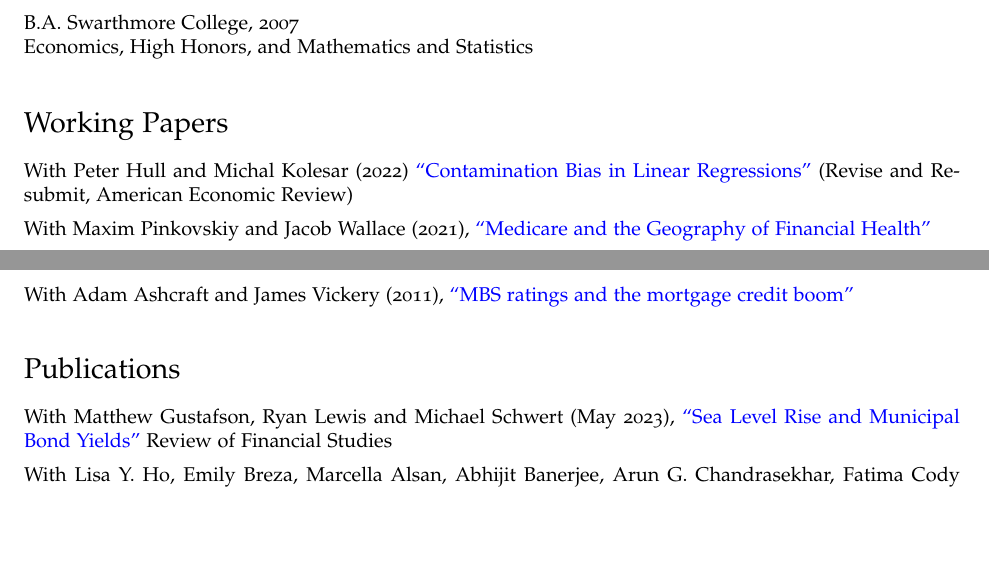
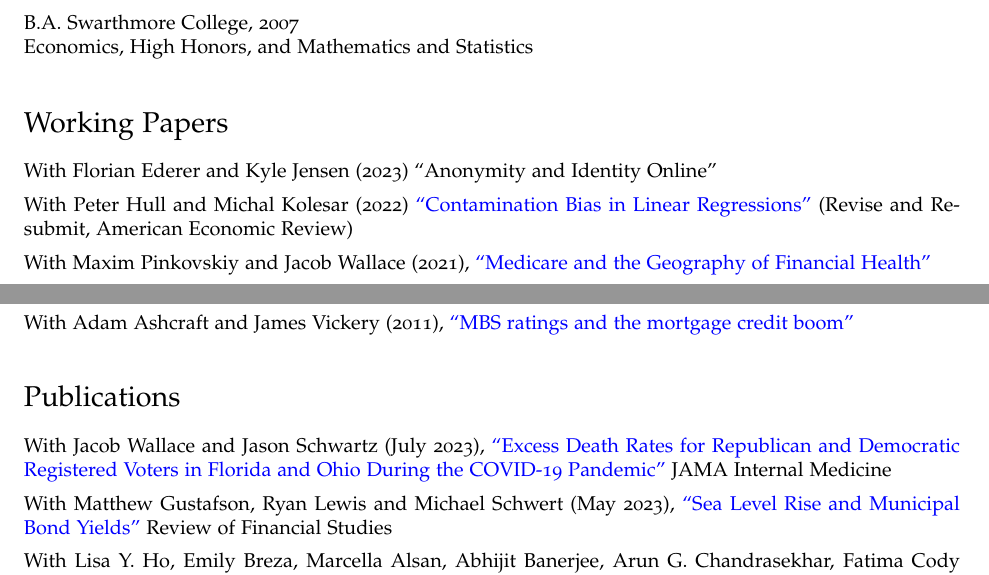
Before and after one commit to paulgp/paulgp.github.io, a LaTeX CV (papers/cv.tex): two parts of pages 1 and 2 of 3, joined at a grey line, cut so that both start at the same text, the shorter picture padded with empty space. Compiled offline with pdfLaTeX.

Commit message:
Update CV

```diff
--- a/papers/cv.tex
+++ b/papers/cv.tex
@@ -122,6 +122,7 @@ URL: \href{http://https://paulgp.github.io//}{\tt https://paulgp.github.io/}
 \section*{Working Papers}
 
 \begin{itemize}
+\item With Florian Ederer and Kyle Jensen (2023) ``Anonymity and Identity Online''
 \item With Peter Hull and Michal Kolesar (2022) \href{https://arxiv.org/abs/2106.05024}{``Contamination Bias in Linear Regressions''} (Revise and Resubmit, American Economic Review)
 \item With Maxim Pinkovskiy and Jacob Wallace (2021), \href{http://paulgp.github.io/papers/GPW_compressed.pdf}{``Medicare and the Geography of Financial Health''}
 \item With Sonia Gilbukh (2021), \href{http://paulgp.github.io/papers/Heterogeneous_Real_Estate_Agents_and_the_Housing_Cycle.pdf}{``Heterogeneous Real Estate Agents and the Housing Cycle''} (Revise and Resubmit, Review of Financial Studies)
@@ -135,6 +136,7 @@ URL: \href{http://https://paulgp.github.io//}{\tt https://paulgp.github.io/}
 \section*{Publications}
 
 \begin{itemize}
+\item With Jacob Wallace and Jason Schwartz (July 2023), \href{https://jamanetwork.com/journals/jamainternalmedicine/fullarticle/2807617}{``Excess Death Rates for Republican and Democratic Registered Voters in Florida and Ohio During the COVID-19 Pandemic''} JAMA Internal Medicine
 \item With Matthew Gustafson, Ryan Lewis and Michael Schwert (May 2023), \href{http://paulgp.github.io/papers/ggls_munis.pdf}{``Sea Level Rise and Municipal Bond Yields''} Review of Financial Studies
 \item With Lisa Y. Ho, Emily Breza, Marcella Alsan, Abhijit Banerjee, Arun G. Chandrasekhar, Fatima Cody Stanford, Renato Fior, Kelly Holland, Emily Hoppe, Louis-Maël Jean, Lucy Ogbu-Nwobodo, Benjamin A. Olken, Carlos Torres, Pierre-Luc Vautrey, Erica Warner, and Esther Duflo (May 2023), \href{https://paulgp.github.io/papers/submission_manuscript_appendix_social_media_covid_vaccines.pdf}{``The impact of large-scale social media advertising campaigns on COVID-19 vaccination: Evidence from two randomized controlled trials''} AER Papers and Proceedings
 \item With Kelly Shue (February 2023), \href{https://paulgp.github.io/papers/Gender_Gap_in_Housing_Returns.pdf}{``The Gender Gap in Housing Returns''} Journal of Finance
```
Also changed, not shown: papers/cv.pdf.
